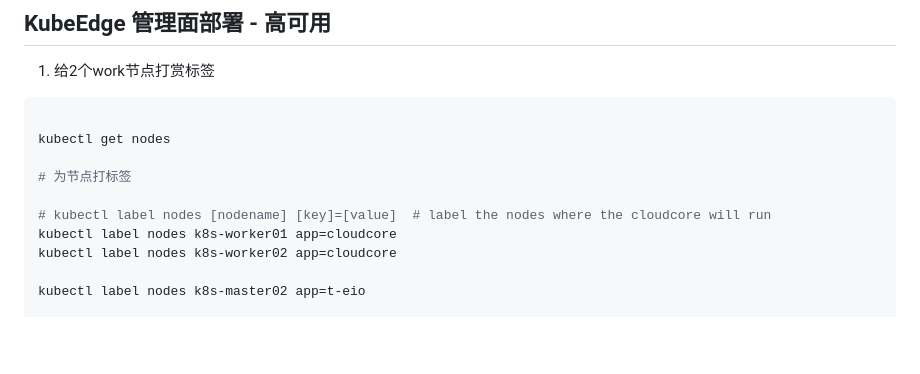
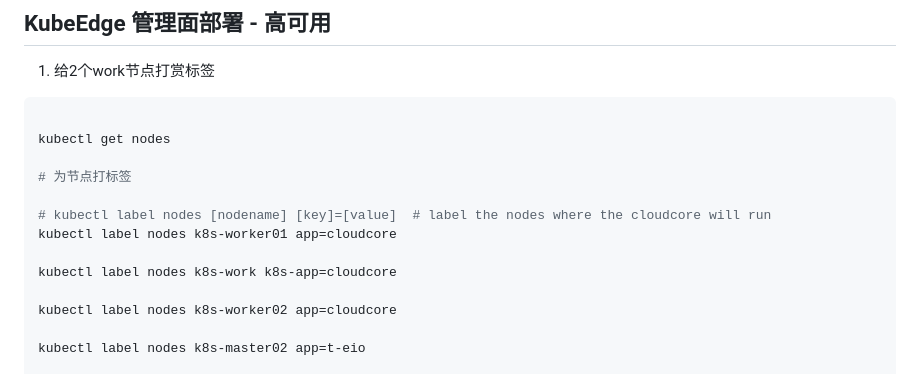
Before and after one commit to long-fu/develop_doc, a Markdown page: kubeedge/README_HA.md, the part around the change. Rendered like a GitHub page; blank space fills up the shorter version.

```diff
--- a/kubeedge/README_HA.md
+++ b/kubeedge/README_HA.md
@@ -66,6 +66,9 @@ kubectl get nodes
 
 # kubectl label nodes [nodename] [key]=[value]  # label the nodes where the cloudcore will run
 kubectl label nodes k8s-worker01 app=cloudcore
+
+kubectl label nodes k8s-work k8s-app=cloudcore
+
 kubectl label nodes k8s-worker02 app=cloudcore
 
 kubectl label nodes k8s-master02 app=t-eio
```
Also changed, not shown: kubernetes/ingress/README.MD (added, +19 -0 lines).
